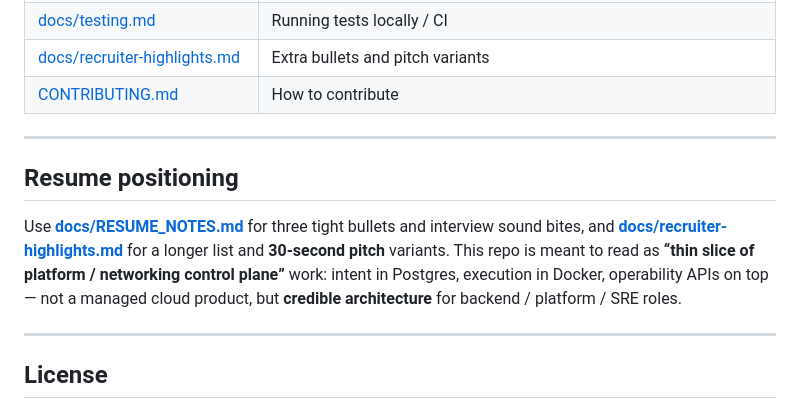
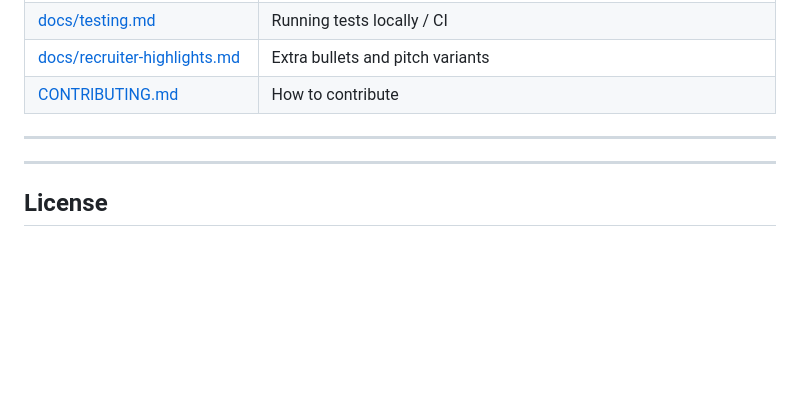
Before and after one commit to timothy-choi/cloud-networking-studio, a Markdown page: README.md, the part around the change. GitHub-like rendering; blank space fills up the shorter version.

Commit message:
removing unneccessary content from readme

```diff
--- a/README.md
+++ b/README.md
@@ -325,10 +325,6 @@ UI notes: [docs/frontend-mvp-and-observability.md](docs/frontend-mvp-and-observa
 
 ---
 
-## Resume positioning
-
-Use **[docs/RESUME_NOTES.md](docs/RESUME_NOTES.md)** for three tight bullets and interview sound bites, and **[docs/recruiter-highlights.md](docs/recruiter-highlights.md)** for a longer list and **30-second pitch** variants. This repo is meant to read as **“thin slice of platform / networking control plane”** work: intent in Postgres, execution in Docker, operability APIs on top — not a managed cloud product, but **credible architecture** for backend / platform / SRE roles.
-
 ---
 
 ## License
```
